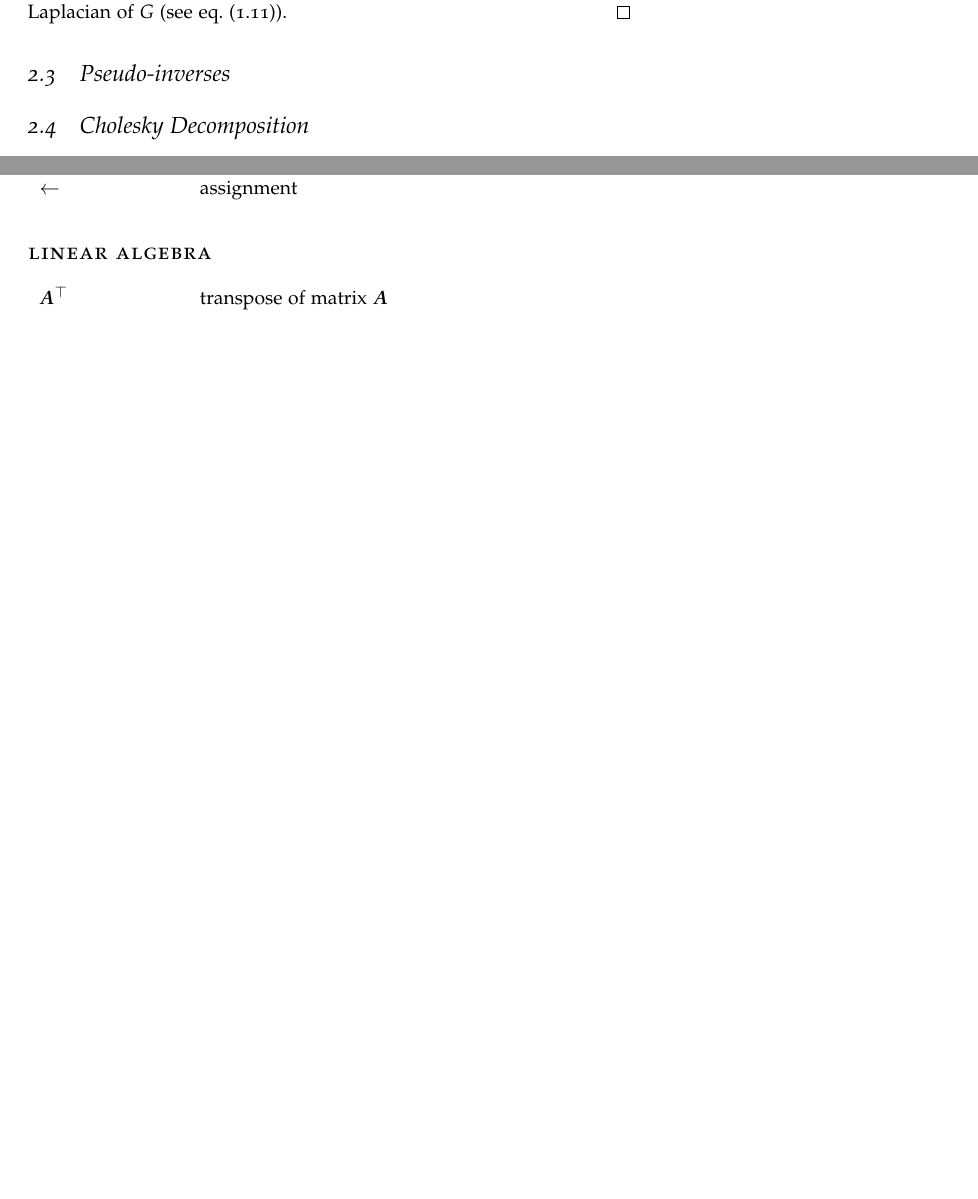
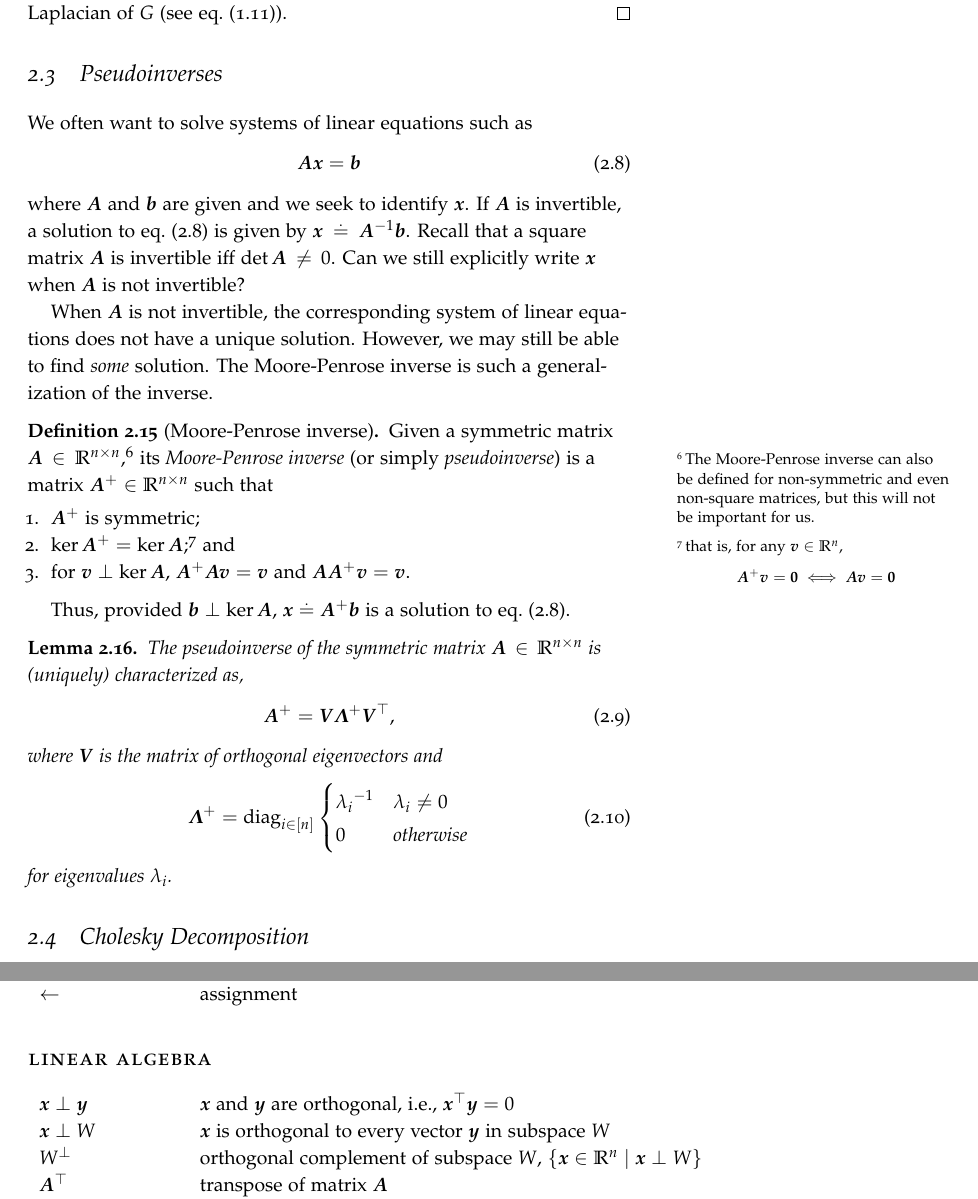
Before and after one commit to jonhue/graph-algorithms-and-optimization, a LaTeX thesis (notes/main.tex, which reads commands.tex, notes/chapters/02_linear_algebra.tex, notes/pages/notation.tex): two parts of pages 19 and 67 of 71 before the commit and two parts of pages 19 and 67 of 73 after it, joined at a grey line, cut so that both start at the same text, the shorter picture padded with empty space. Compiled offline with pdfLaTeX.

Commit message:
pseudoinverses

```diff
--- a/commands.tex
+++ b/commands.tex
@@ -36,8 +36,10 @@
 % \newcommand{\val}{\mathrm{val}}
 % \newcommand{\id}{\mathrm{id}}
 
+\newcommand{\inv}[1]{{#1}^{-1}}
+\newcommand{\pinv}[1]{{#1}^+}
 \newcommand{\trans}[1]{{#1}^\top}
-\newcommand{\compl}[1]{{#1}^\bottom}
+\newcommand{\compl}[1]{{#1}^\bot}
 
 \newcommand{\s}[1]{#1^*}
 
@@ -73,6 +75,7 @@
 % common vectors, matrices, random vectors, spaces
 \newcommand{\vZero}{\vec{0}}
 \newcommand{\vOne}{\vec{1}}
+\newcommand{\va}{\vec{a}}
 \newcommand{\vb}{\vec{b}}
 \newcommand{\vc}{\vec{c}}
 \newcommand{\vd}{\vec{d}}
--- a/notes/chapters/02_linear_algebra.tex
+++ b/notes/chapters/02_linear_algebra.tex
@@ -153,6 +153,34 @@ Properties (1), (2), and (3) together imply that the Loewner order is a partial
 \begin{proof} Dropping edges can only decrease the quadratic form of the Laplacian of $G$ (see \cref{eq:laplacian_quadratic_form}).
 \end{proof}
 
-\section{Pseudo-inverses}
+\section{Pseudoinverses}
+
+We often want to solve systems of linear equations such as \begin{align}
+    \mA\vx = \vb \label{eq:linear_system}
+\end{align} where $\mA$ and $\vb$ are given and we seek to identify $\vx$. If $\mA$ is invertible, a solution to \cref{eq:linear_system} is given by $\vx \defeq \inv{\mA}\vb$. Recall that a square matrix $\mA$ is invertible iff $\det\mA \neq 0$. Can we still explicitly write $\vx$ when $\mA$ is not invertible?
+
+When $\mA$ is not invertible, the corresponding system of linear equations does not have a unique solution. However, we may still be able to find \emph{some} solution. The Moore-Penrose inverse is such a generalization of the inverse.
+
+\begin{defn}[Moore-Penrose inverse] Given a symmetric matrix $\mA \in \R^{n \times n}$,\footnote{The Moore-Penrose inverse can also be defined for non-symmetric and even non-square matrices, but this will not be important for us.} its \emph{Moore-Penrose inverse}\index{Moore-Penrose inverse} (or simply \emph{pseudoinverse}\index{pseudoinverse}) is a matrix $\pinv{\mA} \in \R^{n \times n}$ such that \begin{enumerate}
+    \item $\pinv{\mA}$ is symmetric;
+    \item $\ker{\pinv{\mA}} = \ker{\mA}$;\footnote{that is, for any $\vv \in \R^n$, \begin{align*}
+        \pinv{\mA}\vv = \vZero \iff \mA\vv = \vZero
+    \end{align*}} and
+    \item for $\vv \perp \ker{\mA}$, $\pinv{\mA}\mA\vv = \vv$ and $\mA\pinv{\mA}\vv = \vv$.
+\end{enumerate}
+\end{defn}
+
+Thus, provided $\vb \perp \ker\mA$, $\vx \defeq \pinv{\mA}\vb$ is a solution to \cref{eq:linear_system}.
+
+\begin{lem}
+The pseudoinverse of the symmetric matrix $\mA \in \R^{n \times n}$ is (uniquely) characterized as, \begin{align}
+    \pinv{\mA} = \mV\pinv{\mLambda}\trans{\mV},
+\end{align} where $\mV$ is the matrix of orthogonal eigenvectors and \begin{align}
+    \pinv{\mLambda} = \diag_{i\in[n]}\begin{cases}
+    \inv{\lambda_i} & \lambda_i \neq 0 \\
+    0 & \text{otherwise}
+    \end{cases}
+\end{align} for eigenvalues $\lambda_i$.
+\end{lem}
 
 \section{Cholesky Decomposition}
--- a/notes/pages/notation.tex
+++ b/notes/pages/notation.tex
@@ -34,4 +34,8 @@ We follow these general rules: \begin{itemize}[noitemsep]
 
 \section*{\smallcaps{Linear Algebra}}\vspace{-0.5cm}
 \begin{longtable}{p{2.5cm}l}
+   $\vx \perp \vy$ & $\vx$ and $\vy$ are orthogonal, i.e., $\trans{\vx}\vy = 0$ \\
+   $\vx \perp \sW$ & $\vx$ is orthogonal to every vector $\vy$ in subspace $\sW$ \\
+   $\compl{\sW}$ & orthogonal complement of subspace $\sW$, $\{\vx \in \R^n \mid \vx \perp \sW\}$ \\
    $\trans{\mA}$ & transpose of matrix $\mA$ \\
+   $\inv{\mA}$ & inverse of matrix $\mA$ \\
```
Also changed, not shown: notes/chapters/02_linear_algebra.tex (2 more changed lines), notes/pages/notation.tex (6 more changed lines).
